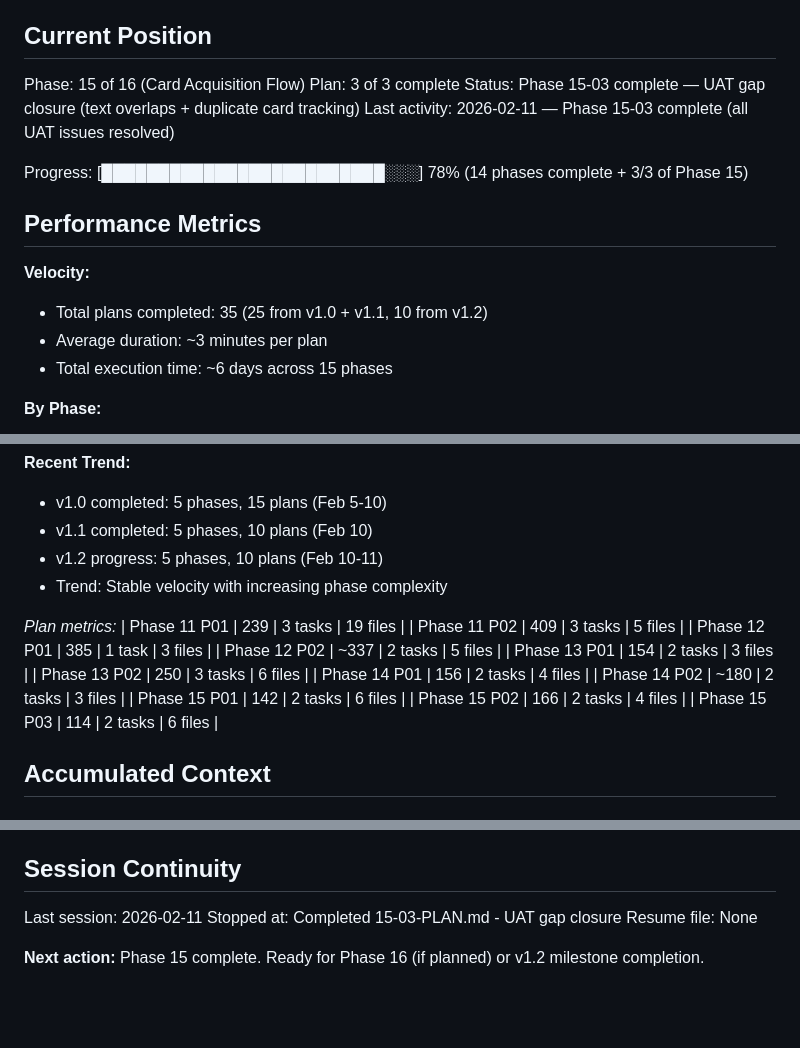
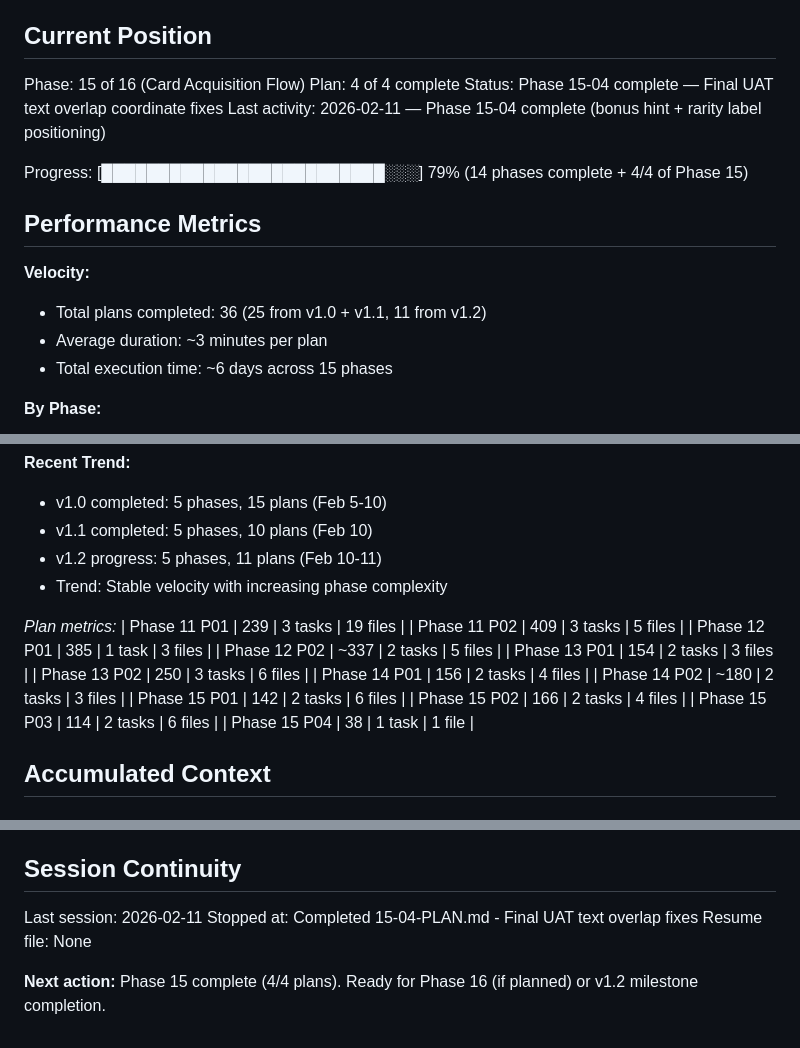
Before and after one commit to yualgit/klo-game-prototype, a Markdown page: .planning/STATE.md, 3 parts joined by grey strips. GitHub-like rendering; blank space fills up the shorter version.

Commit message:
docs(15-04): complete UAT text overlap coordinate fixes plan
- Created 15-04-SUMMARY.md with execution details
- Updated STATE.md: Plan 4 of 4 complete, 79% overall progress
- Phase 15 complete: 4 plans (card acquisition + UAT fixes)

```diff
--- a/.planning/STATE.md
+++ b/.planning/STATE.md
@@ -10,16 +10,16 @@ See: .planning/PROJECT.md (updated 2026-02-10)
 ## Current Position
 
 Phase: 15 of 16 (Card Acquisition Flow)
-Plan: 3 of 3 complete
-Status: Phase 15-03 complete — UAT gap closure (text overlaps + duplicate card tracking)
-Last activity: 2026-02-11 — Phase 15-03 complete (all UAT issues resolved)
+Plan: 4 of 4 complete
+Status: Phase 15-04 complete — Final UAT text overlap coordinate fixes
+Last activity: 2026-02-11 — Phase 15-04 complete (bonus hint + rarity label positioning)
 
-Progress: [█████████████████████████░░░] 78% (14 phases complete + 3/3 of Phase 15)
+Progress: [█████████████████████████░░░] 79% (14 phases complete + 4/4 of Phase 15)
 
 ## Performance Metrics
 
 **Velocity:**
-- Total plans completed: 35 (25 from v1.0 + v1.1, 10 from v1.2)
+- Total plans completed: 36 (25 from v1.0 + v1.1, 11 from v1.2)
 - Average duration: ~3 minutes per plan
 - Total execution time: ~6 days across 15 phases
 
@@ -39,7 +39,7 @@ Progress: [███████████████████████
 **Recent Trend:**
 - v1.0 completed: 5 phases, 15 plans (Feb 5-10)
 - v1.1 completed: 5 phases, 10 plans (Feb 10)
-- v1.2 progress: 5 phases, 10 plans (Feb 10-11)
+- v1.2 progress: 5 phases, 11 plans (Feb 10-11)
 - Trend: Stable velocity with increasing phase complexity
 
 *Plan metrics:*
@@ -54,6 +54,7 @@ Progress: [███████████████████████
 | Phase 15 P01 | 142 | 2 tasks | 6 files |
 | Phase 15 P02 | 166 | 2 tasks | 4 files |
 | Phase 15 P03 | 114 | 2 tasks | 6 files |
+| Phase 15 P04 | 38 | 1 task | 1 file |
 
 ## Accumulated Context
 
@@ -112,7 +113,7 @@ None yet — v1.2 milestone continuing.
 ## Session Continuity
 
 Last session: 2026-02-11
-Stopped at: Completed 15-03-PLAN.md - UAT gap closure
+Stopped at: Completed 15-04-PLAN.md - Final UAT text overlap fixes
 Resume file: None
 
-**Next action:** Phase 15 complete. Ready for Phase 16 (if planned) or v1.2 milestone completion.
+**Next action:** Phase 15 complete (4/4 plans). Ready for Phase 16 (if planned) or v1.2 milestone completion.
```
Also changed, not shown: other parts of .planning/STATE.md (+1 -1 lines), 1 other file.
